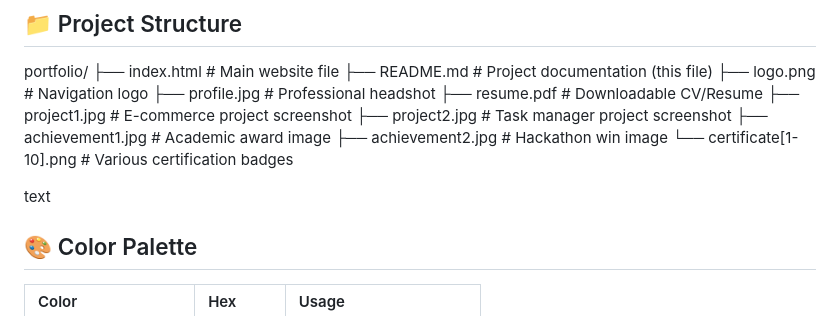
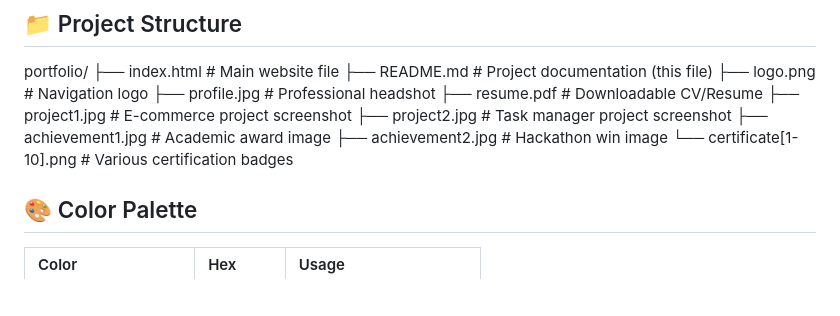
Before and after one commit to haribhumarapu/btech-portifolio, a Markdown page: README.md, the part around the change. Rendered like a GitHub page; blank space fills up the shorter version.

```diff
--- a/README.md
+++ b/README.md
@@ -39,8 +39,6 @@ portfolio/
 ├── achievement1.jpg # Academic award image
 ├── achievement2.jpg # Hackathon win image
 └── certificate[1-10].png # Various certification badges
-
-text
 
 ## 🎨 Color Palette
 
```
